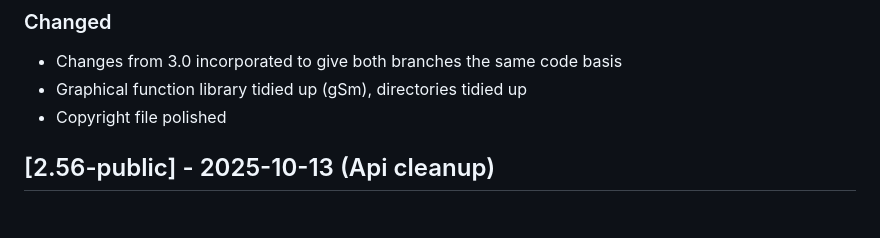
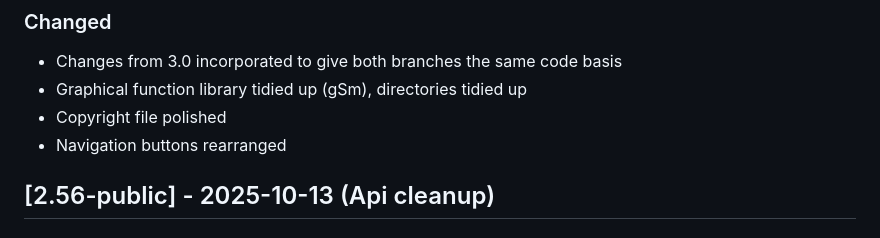
Before and after one commit to gaxmann/suhr, a Markdown page: CHANGELOG.md, the part around the change. Rendered like a GitHub page.

```diff
--- a/CHANGELOG.md
+++ b/CHANGELOG.md
@@ -11,6 +11,7 @@ All notable changes to this project will be documented in this file (tags: Added
 - Changes from 3.0 incorporated to give both branches the same code basis
 - Graphical function library tidied up (gSm), directories tidied up
 - Copyright file polished
+- Navigation buttons rearranged
 
 ## [2.56-public] - 2025-10-13 (Api cleanup)
 
```
